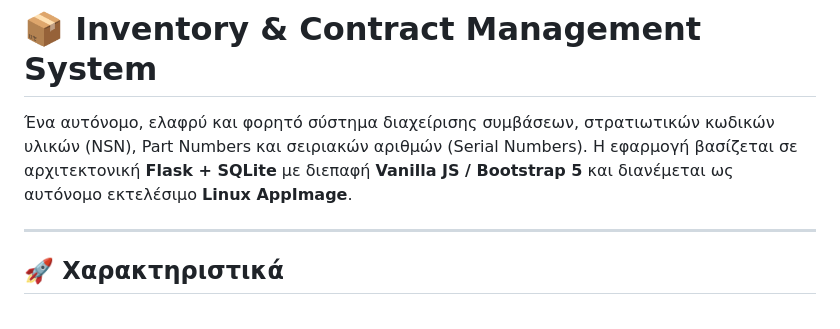
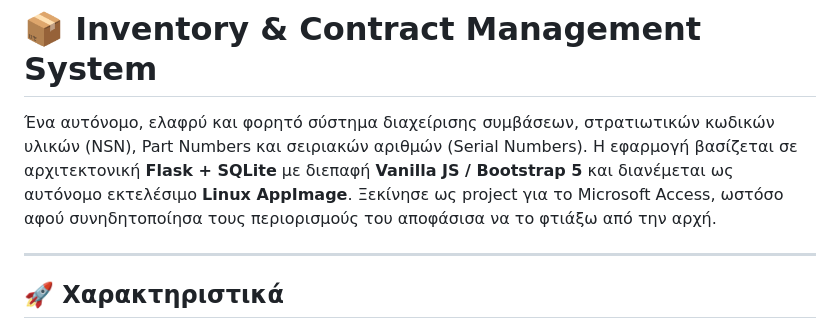
Before and after one commit to Agony-sol/parts-database, a Markdown page: README.md, the part around the change. Drawn GitHub-style.

```diff
--- a/README.md
+++ b/README.md
@@ -1,6 +1,6 @@
 # 📦 Inventory & Contract Management System
 
-Ένα αυτόνομο, ελαφρύ και φορητό σύστημα διαχείρισης συμβάσεων, στρατιωτικών κωδικών υλικών (NSN), Part Numbers και σειριακών αριθμών (Serial Numbers). Η εφαρμογή βασίζεται σε αρχιτεκτονική **Flask + SQLite** με διεπαφή **Vanilla JS / Bootstrap 5** και διανέμεται ως αυτόνομο εκτελέσιμο **Linux AppImage**.
+Ένα αυτόνομο, ελαφρύ και φορητό σύστημα διαχείρισης συμβάσεων, στρατιωτικών κωδικών υλικών (NSN), Part Numbers και σειριακών αριθμών (Serial Numbers). Η εφαρμογή βασίζεται σε αρχιτεκτονική **Flask + SQLite** με διεπαφή **Vanilla JS / Bootstrap 5** και διανέμεται ως αυτόνομο εκτελέσιμο **Linux AppImage**. Ξεκίνησε ως project για το Microsoft Access, ωστόσο αφού συνηδητοποίησα τους περιορισμούς του αποφάσισα να το φτιάξω από την αρχή.
 
 ---
 
```
